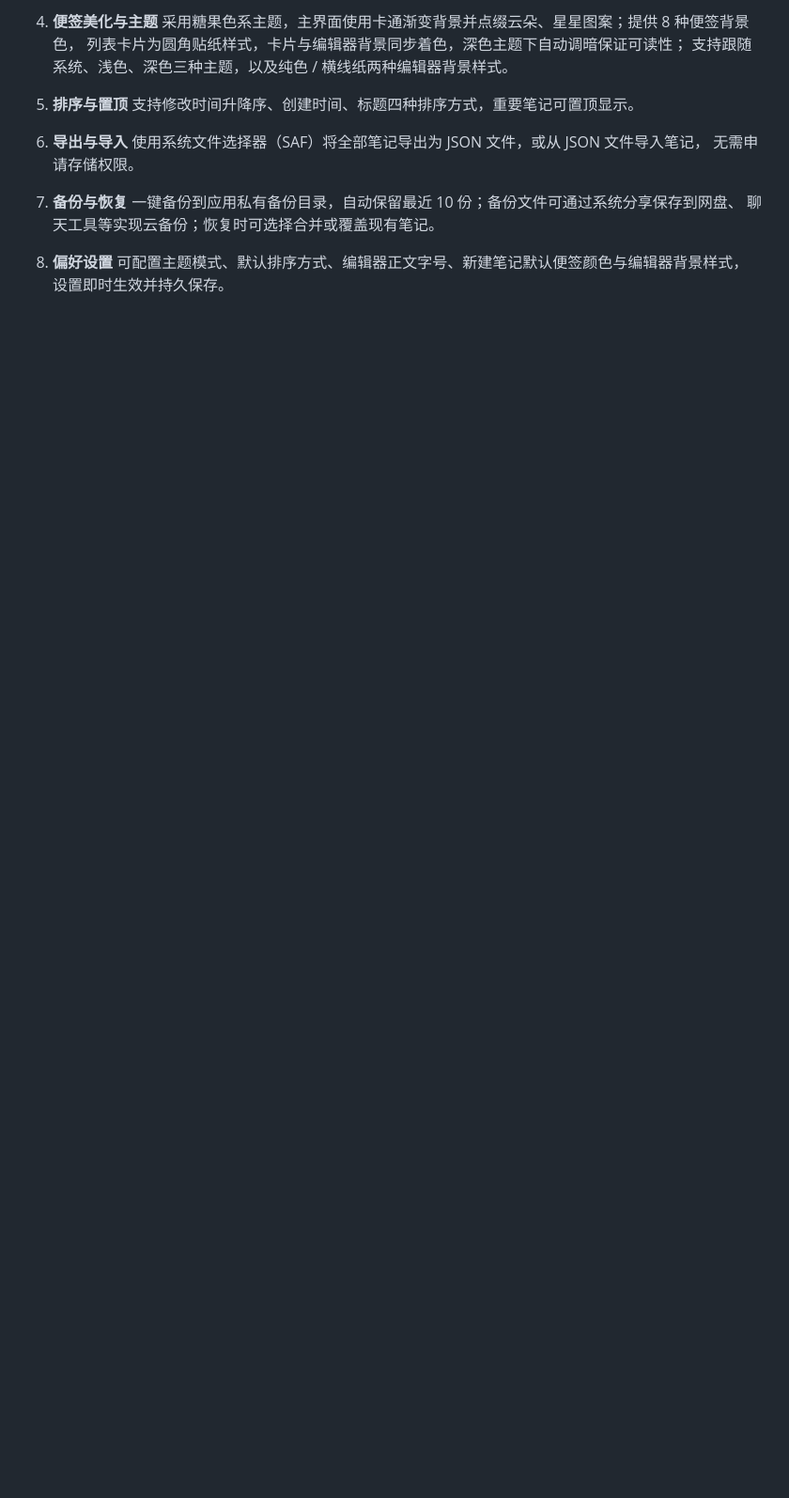
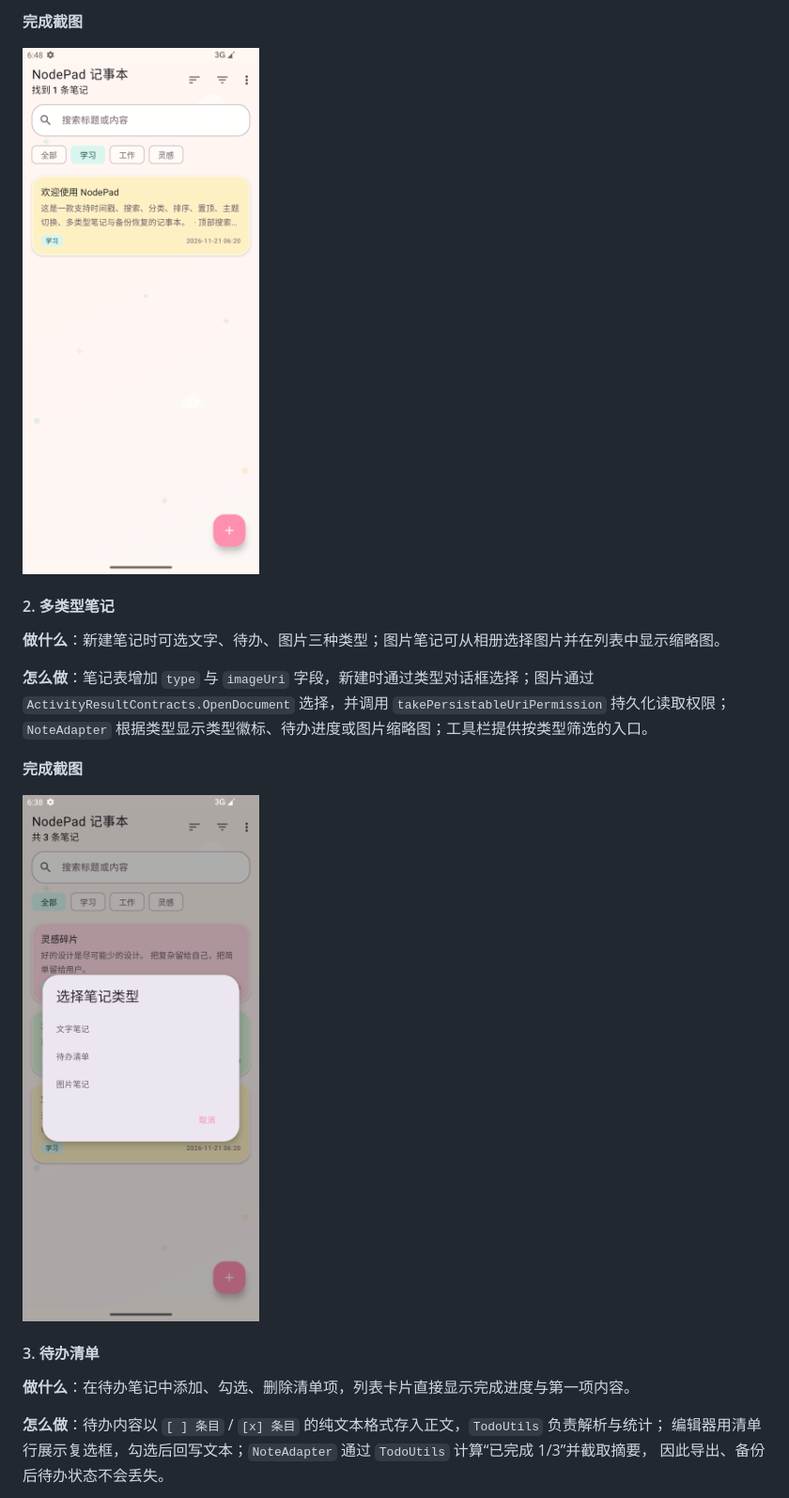
Before and after one commit to lij-ljh/NodePad, a Markdown page: README.md, the part around one of its changes. Shown at 94% size. Rendered like a GitHub page; pictures changed too: docs/screenshots/08-category.png (added); blank space fills up the shorter version.

```diff
--- a/README.md
+++ b/README.md
@@ -38,20 +53,25 @@
 
-4. **便签美化与主题**
-   采用糖果色系主题，主界面使用卡通渐变背景并点缀云朵、星星图案；提供 8 种便签背景色，
-   列表卡片为圆角贴纸样式，卡片与编辑器背景同步着色，深色主题下自动调暗保证可读性；
-   支持跟随系统、浅色、深色三种主题，以及纯色 / 横线纸两种编辑器背景样式。
+**完成截图**
 
-5. **排序与置顶**
-   支持修改时间升降序、创建时间、标题四种排序方式，重要笔记可置顶显示。
+![按分类筛选](docs/screenshots/08-category.png)
 
-6. **导出与导入**
-   使用系统文件选择器（SAF）将全部笔记导出为 JSON 文件，或从 JSON 文件导入笔记，
-   无需申请存储权限。
+#### 2. 多类型笔记
 
-7. **备份与恢复**
-   一键备份到应用私有备份目录，自动保留最近 10 份；备份文件可通过系统分享保存到网盘、
-   聊天工具等实现云备份；恢复时可选择合并或覆盖现有笔记。
+**做什么**：新建笔记时可选文字、待办、图片三种类型；图片笔记可从相册选择图片并在列表中显示缩略图。
 
-8. **偏好设置**
-   可配置主题模式、默认排序方式、编辑器正文字号、新建笔记默认便签颜色与编辑器背景样式，
-   设置即时生效并持久保存。
+**怎么做**：笔记表增加 `type` 与 `imageUri` 字段，新建时通过类型对话框选择；图片通过
+`ActivityResultContracts.OpenDocument` 选择，并调用 `takePersistableUriPermission` 持久化读取权限；
+`NoteAdapter` 根据类型显示类型徽标、待办进度或图片缩略图；工具栏提供按类型筛选的入口。
+
+**完成截图**
+
+![新建笔记类型选择](docs/screenshots/06-note-types.png)
+
+#### 3. 待办清单
+
+**做什么**：在待办笔记中添加、勾选、删除清单项，列表卡片直接显示完成进度与第一项内容。
+
+**怎么做**：待办内容以 `[ ] 条目` / `[x] 条目` 的纯文本格式存入正文，`TodoUtils` 负责解析与统计；
+编辑器用清单行展示复选框，勾选后回写文本；`NoteAdapter` 通过 `TodoUtils` 计算“已完成 1/3”并截取摘要，
+因此导出、备份后待办状态不会丢失。
+
```
Also changed, not shown: other parts of README.md (+93 -20 lines), docs/screenshots/07-search.png (added), docs/screenshots/09-sort.png (added), docs/screenshots/10-menu.png (added).
